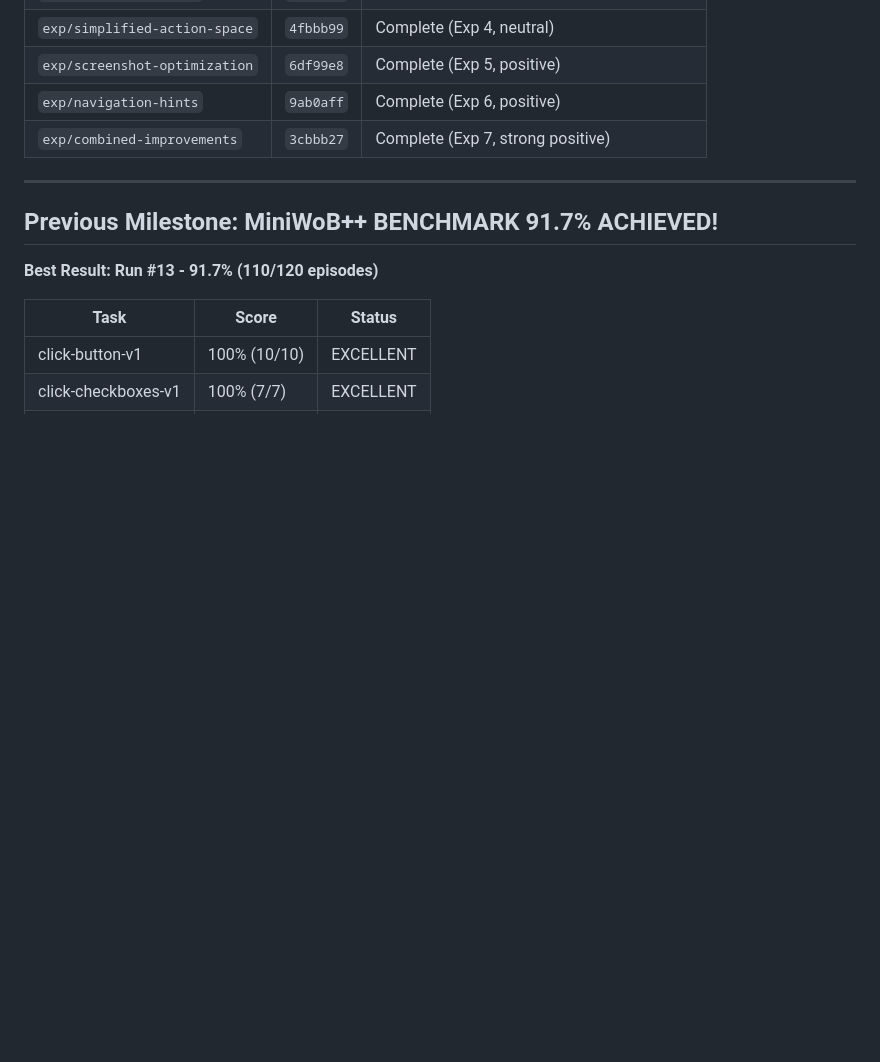
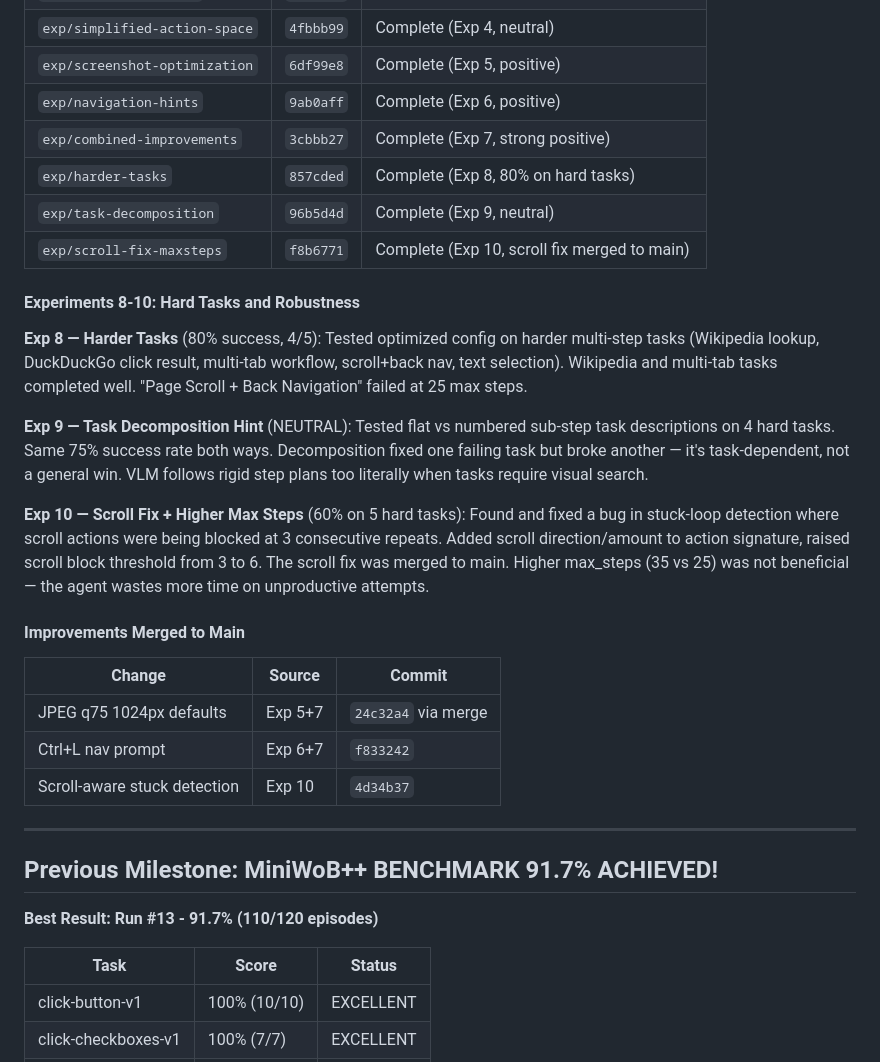
Before and after one commit to ygygbit/rpa-ui-agent, a Markdown page: rpa/HANDOFF.md, the part around the change. Drawn GitHub-style; blank space fills up the shorter version.

Commit message:
Update HANDOFF.md with experiments 8-10 results
Added:
- Exp 8: Harder tasks (80% success)
- Exp 9: Task decomposition (neutral)
- Exp 10: Scroll fix (merged) + higher max_steps (not beneficial)
- Table of improvements merged to main

Co-Authored-By: Claude <noreply@anthropic.com>

```diff
--- a/rpa/HANDOFF.md
+++ b/rpa/HANDOFF.md
@@ -431,6 +431,25 @@ Ran 7 systematic A/B experiments to test UI-TARS-inspired improvements against b
 | `exp/screenshot-optimization` | `6df99e8` | Complete (Exp 5, positive) |
 | `exp/navigation-hints` | `9ab0aff` | Complete (Exp 6, positive) |
 | `exp/combined-improvements` | `3cbbb27` | Complete (Exp 7, strong positive) |
+| `exp/harder-tasks` | `857cded` | Complete (Exp 8, 80% on hard tasks) |
+| `exp/task-decomposition` | `96b5d4d` | Complete (Exp 9, neutral) |
+| `exp/scroll-fix-maxsteps` | `f8b6771` | Complete (Exp 10, scroll fix merged to main) |
+
+#### Experiments 8-10: Hard Tasks and Robustness
+
+**Exp 8 — Harder Tasks** (80% success, 4/5): Tested optimized config on harder multi-step tasks (Wikipedia lookup, DuckDuckGo click result, multi-tab workflow, scroll+back nav, text selection). Wikipedia and multi-tab tasks completed well. "Page Scroll + Back Navigation" failed at 25 max steps.
+
+**Exp 9 — Task Decomposition Hint** (NEUTRAL): Tested flat vs numbered sub-step task descriptions on 4 hard tasks. Same 75% success rate both ways. Decomposition fixed one failing task but broke another — it's task-dependent, not a general win. VLM follows rigid step plans too literally when tasks require visual search.
+
+**Exp 10 — Scroll Fix + Higher Max Steps** (60% on 5 hard tasks): Found and fixed a bug in stuck-loop detection where scroll actions were being blocked at 3 consecutive repeats. Added scroll direction/amount to action signature, raised scroll block threshold from 3 to 6. The scroll fix was merged to main. Higher max_steps (35 vs 25) was not beneficial — the agent wastes more time on unproductive attempts.
+
+#### Improvements Merged to Main
+
+| Change | Source | Commit |
+|--------|--------|--------|
+| JPEG q75 1024px defaults | Exp 5+7 | `24c32a4` via merge |
+| Ctrl+L nav prompt | Exp 6+7 | `f833242` |
+| Scroll-aware stuck detection | Exp 10 | `4d34b37` |
 
 ---
 
```
